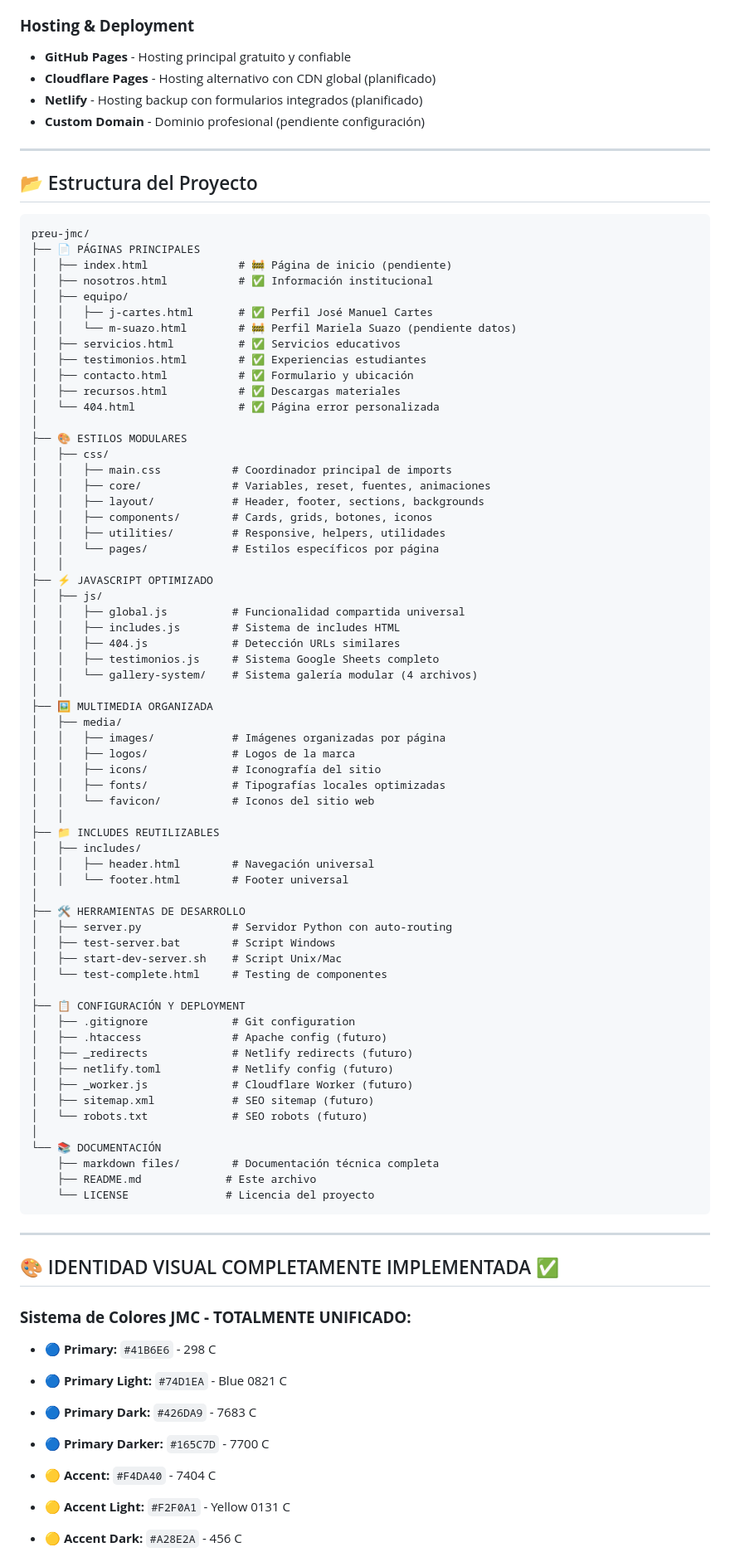
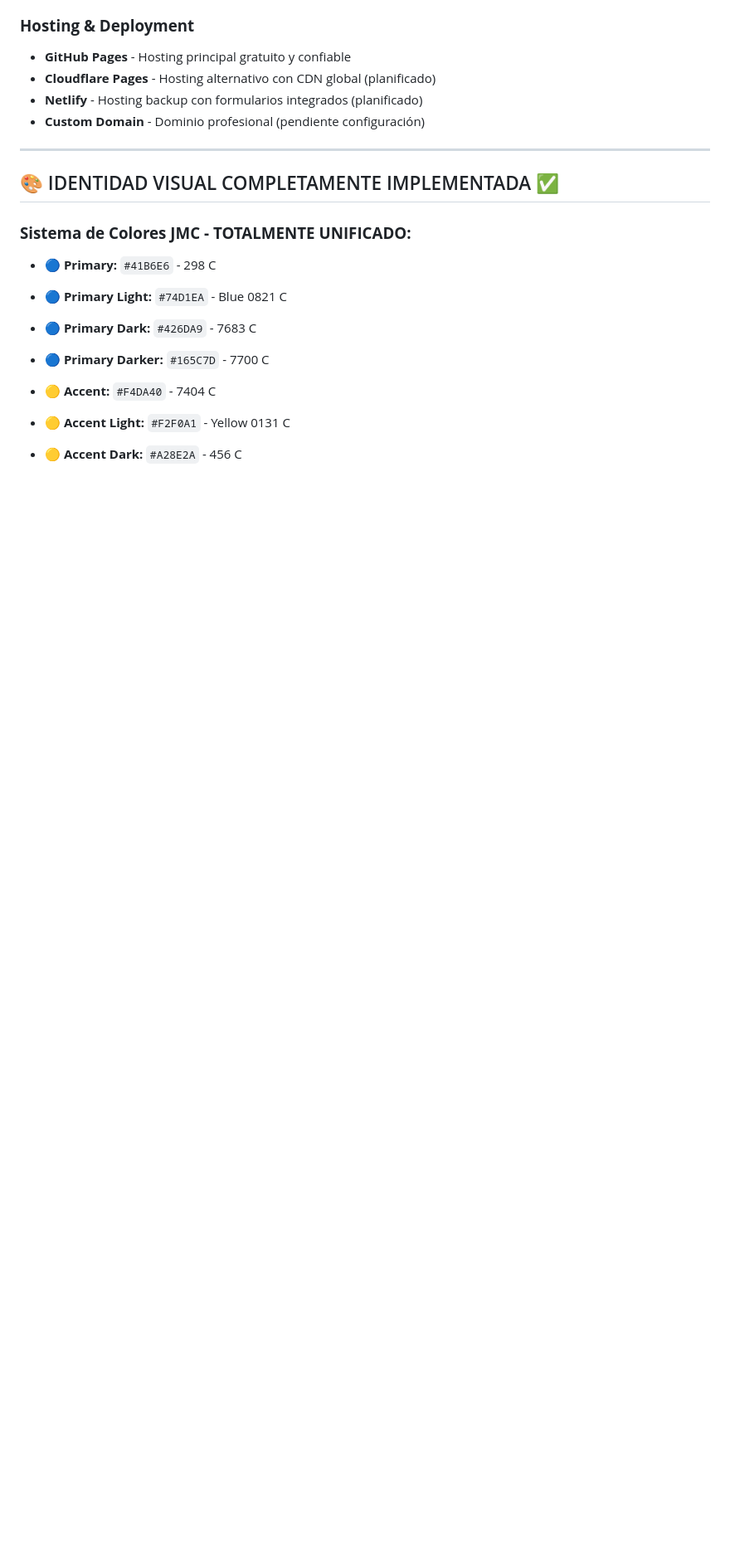
Before and after one commit to Alex-Allier9/preu-jmc, a Markdown page: README.md, the part around the change printed below. Shown: that part at 83% size. GitHub-like rendering; blank space fills up the shorter version.

````diff
--- a/README.md
+++ b/README.md
@@ -222,75 +221,6 @@ Crear una presencia digital profesional que refleje la calidad educativa del pre
 - **Cloudflare Pages** - Hosting alternativo con CDN global (planificado)
 - **Netlify** - Hosting backup con formularios integrados (planificado)
 - **Custom Domain** - Dominio profesional (pendiente configuración)
-
----
-
-## 📂 Estructura del Proyecto
-
-```
-preu-jmc/
-├── 📄 PÁGINAS PRINCIPALES
-│   ├── index.html              # 🚧 Página de inicio (pendiente)
-│   ├── nosotros.html           # ✅ Información institucional
-│   ├── equipo/
-│   │   ├── j-cartes.html       # ✅ Perfil José Manuel Cartes
-│   │   └── m-suazo.html        # 🚧 Perfil Mariela Suazo (pendiente datos)
-│   ├── servicios.html          # ✅ Servicios educativos
-│   ├── testimonios.html        # ✅ Experiencias estudiantes
-│   ├── contacto.html           # ✅ Formulario y ubicación
-│   ├── recursos.html           # ✅ Descargas materiales
-│   └── 404.html                # ✅ Página error personalizada
-│
-├── 🎨 ESTILOS MODULARES
-│   ├── css/
-│   │   ├── main.css           # Coordinador principal de imports
-│   │   ├── core/              # Variables, reset, fuentes, animaciones
-│   │   ├── layout/            # Header, footer, sections, backgrounds
-│   │   ├── components/        # Cards, grids, botones, iconos
-│   │   ├── utilities/         # Responsive, helpers, utilidades
-│   │   └── pages/             # Estilos específicos por página
-│   │
-├── ⚡ JAVASCRIPT OPTIMIZADO
-│   ├── js/
-│   │   ├── global.js          # Funcionalidad compartida universal
-│   │   ├── includes.js        # Sistema de includes HTML
-│   │   ├── 404.js             # Detección URLs similares
-│   │   ├── testimonios.js     # Sistema Google Sheets completo
-│   │   └── gallery-system/    # Sistema galería modular (4 archivos)
-│   │
-├── 🖼️ MULTIMEDIA ORGANIZADA
-│   ├── media/
-│   │   ├── images/            # Imágenes organizadas por página
-│   │   ├── logos/             # Logos de la marca
-│   │   ├── icons/             # Iconografía del sitio
-│   │   ├── fonts/             # Tipografías locales optimizadas
-│   │   └── favicon/           # Iconos del sitio web
-│   │
-├── 📁 INCLUDES REUTILIZABLES
-│   ├── includes/
-│   │   ├── header.html        # Navegación universal
-│   │   └── footer.html        # Footer universal
-│
-├── 🛠️ HERRAMIENTAS DE DESARROLLO
-│   ├── server.py              # Servidor Python con auto-routing
-│   ├── test-server.bat        # Script Windows
-│   ├── start-dev-server.sh    # Script Unix/Mac
-│   └── test-complete.html     # Testing de componentes
-│
-├── 📋 CONFIGURACIÓN Y DEPLOYMENT
-│   ├── .gitignore             # Git configuration
-│   ├── .htaccess              # Apache config (futuro)
-│   ├── _redirects             # Netlify redirects (futuro)
-│   ├── netlify.toml           # Netlify config (futuro)
-│   ├── _worker.js             # Cloudflare Worker (futuro)
-│   ├── sitemap.xml            # SEO sitemap (futuro)
-│   └── robots.txt             # SEO robots (futuro)
-│
-└── 📚 DOCUMENTACIÓN
-    ├── markdown files/        # Documentación técnica completa
-    ├── README.md             # Este archivo
-    └── LICENSE               # Licencia del proyecto
-```
 
 ---
 
````
Also changed, not shown: other parts of README.md (+2 -6 lines).
